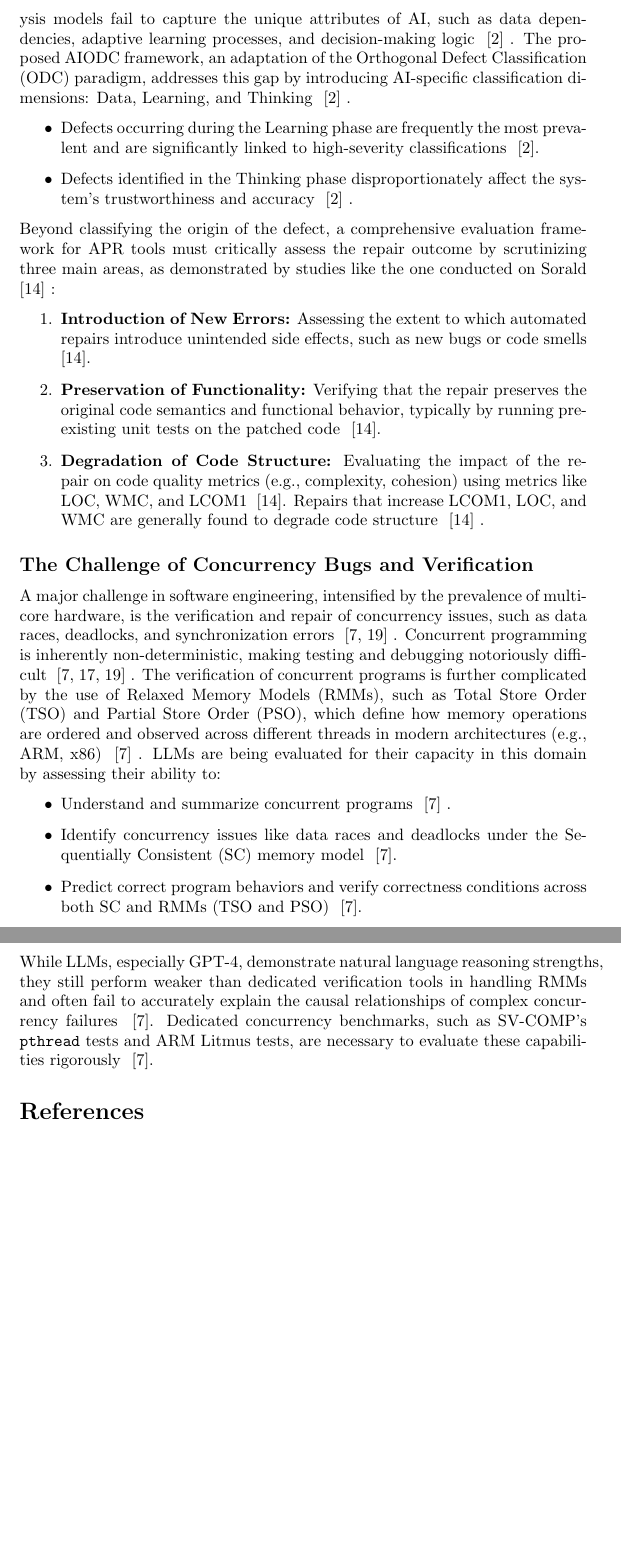
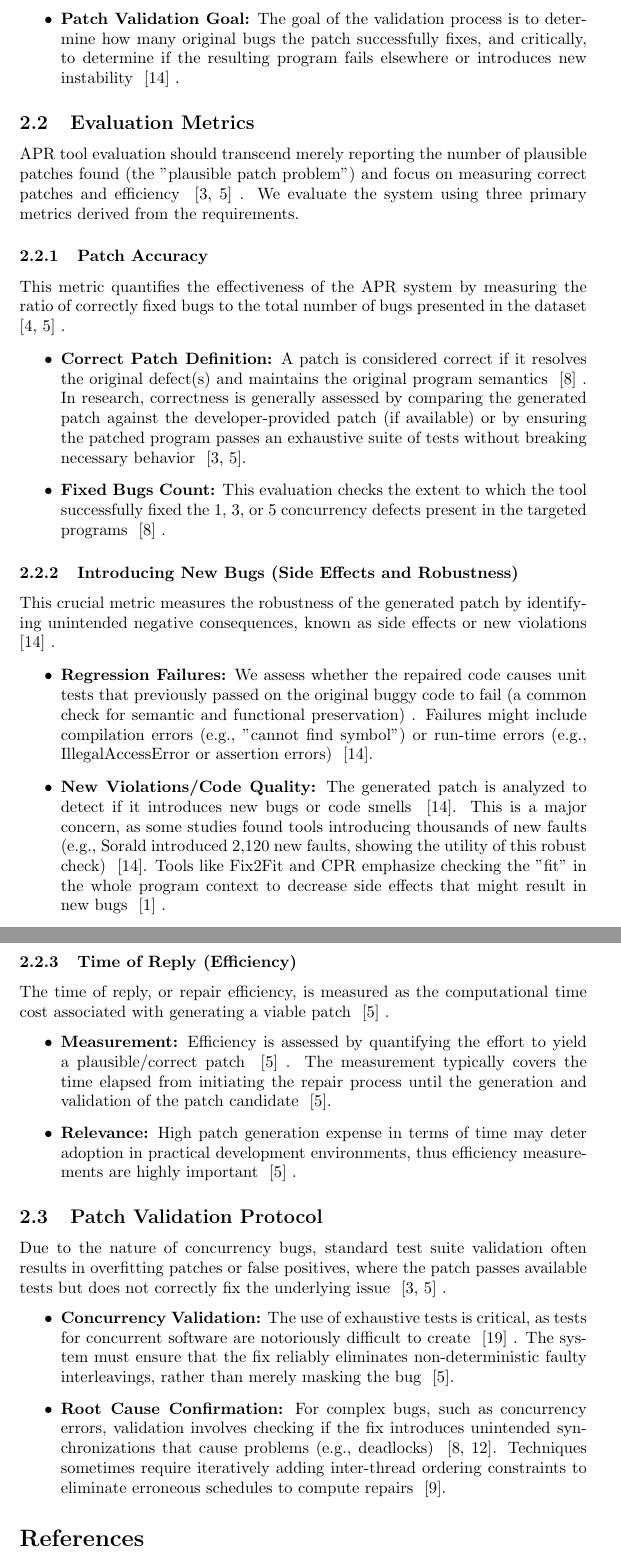
Before and after one commit to sefiSB/kutmod, a LaTeX document (cikk.tex, which reads methodology.tex): two parts of pages 5 and 6 of 7 before the commit and two parts of pages 4 and 5 of 7 after it, joined at a grey line, cut at the place of the change, the shorter picture padded with empty space. Compiled offline with pdfLaTeX.

Commit message:
Update methodology.tex

```diff
--- a/methodology.tex
+++ b/methodology.tex
@@ -9,7 +8,19 @@ Automated Program Repair (APR) and code generation have been fundamental topics
+: \begin{enumerate} \item 50 programs containing 1 concurrency defect (e.g., data race, deadlock) ~\cite{jain2025,liu2021_2}. \item 50 programs containing 3 concurrency defects. \item 50 programs containing 5 concurrency defects. \end{enumerate} \item \textbf{Testing Oracle:} Each program in the corpus is accompanied by a suite of exhaustive tests. Exhaustive testing is used as the oracle to validate the correctness of the generated patches. Common concurrency benchmarks mentioned in related research include the SV-COMP  tests and ARM Litmus tests ~\cite{yang2023,jain2025}, and SCTBench (often used for C/C++ concurrency testing) ~\cite{anand2024}. \item \textbf{Patch Validation Goal:} The goal of the validation process is to determine how many original bugs the patch successfully fixes, and critically, to determine if the resulting program fails elsewhere or introduces new instability ~\cite{liyanage2025}
+. \end{itemize}
+\subsection{Evaluation Metrics} \label{subsec:metrics}
+APR tool evaluation should transcend merely reporting the number of plausible patches found (the "plausible patch problem") and focus on measuring correct patches and efficiency ~\cite{yang2023,liu2021_1}
+. We evaluate the system using three primary metrics derived from the requirements.
+\subsubsection{Patch Accuracy} This metric quantifies the effectiveness of the APR system by measuring the ratio of correctly fixed bugs to the total number of bugs presented in the dataset ~\cite{yang2025,liu2021_1}
 .
-LLMs, often pre-trained on massive datasets with billions of parameters, exhibit capabilities such as understanding code structure and generating code based on natural language requests ~\cite{anand2024}
-. This has led to significant improvements in the quality and speed of automating programming tasks, including bug fixing in pre-existing code and understanding complex repositories ~\cite{anand2024}
+\begin{itemize} \item \textbf{Correct Patch Definition:} A patch is considered correct if it resolves the original defect(s) and maintains the original program semantics ~\cite{liu2021_2}
+. In research, correctness is generally assessed by comparing the generated patch against the developer-provided patch (if available) or by ensuring the patched program passes an exhaustive suite of tests without breaking necessary behavior ~\cite{yang2023,liu2021_1}. \item \textbf{Fixed Bugs Count:} This evaluation checks the extent to which the tool successfully fixed the 1, 3, or 5 concurrency defects present in the targeted programs ~\cite{liu2021_2}
+. \end{itemize}
+\subsubsection{Introducing New Bugs (Side Effects and Robustness)} This crucial metric measures the robustness of the generated patch by identifying unintended negative consequences, known as side effects or new violations ~\cite{liyanage2025}
 .
-Traditional APR techniques relied on methods such as Abstract Syntax Trees (ASTs), heuristics for ranking patches, patterns, and context-matching ~\cite{anand2024}
-. These have evolved into learning-based APR methods, which include sophisticated models like CodeT5, GraphCodeBERT, and Codex ~\cite{anand2024,yang2023}. Modern research has divided APR techniques broadly into four categories: Heuristic-based, Template-based, Constraint-based, and Learning-based, with LLMs representing the latest advancement in the latter category ~\cite{yang2023}
+\begin{itemize} \item \textbf{Regression Failures:} We assess whether the repaired code causes unit tests that previously passed on the original buggy code to fail (a common check for semantic and functional preservation)
+. Failures might include compilation errors (e.g., "cannot find symbol") or run-time errors (e.g., IllegalAccessError or assertion errors) ~\cite{liyanage2025}. \item \textbf{New Violations/Code Quality:} The generated patch is analyzed to detect if it introduces new bugs or code smells ~\cite{liyanage2025}. This is a major concern, as some studies found tools introducing thousands of new faults (e.g., Sorald introduced 2,120 new faults, showing the utility of this robust check) ~\cite{liyanage2025}. Tools like Fix2Fit and CPR emphasize checking the "fit" in the whole program context to decrease side effects that might result in new bugs ~\cite{anand2024}
+. \end{itemize}
+\subsubsection{Time of Reply (Efficiency)} The time of reply, or repair efficiency, is measured as the computational time cost associated with generating a viable patch ~\cite{liu2021_1}
 .
+\begin{itemize} \item \textbf{Measurement:} Efficiency is assessed by quantifying the effort to yield a plausible/correct patch ~\cite{liu2021_1}
+. The measurement typically covers the time elapsed from initiating the repair process until the generation and validation of the patch candidate ~\cite{liu2021_1}. \item \textbf{Relevance:} High patch generation expense in terms of time may deter adoption in practical development environments, thus efficiency measurements are highly important ~\cite{liu2021_1}
@@ -24,18 +27,6 @@ Furthermore, all paradigms can be enhanced by two crucial augmentation layers ~\
 . \end{itemize}
-\subsection*{Defect Classification and Quality Assessment in AI Systems}
-The quality assessment of software repairs, especially those performed by AI systems, necessitates specialized frameworks because conventional defect analysis models fail to capture the unique attributes of AI, such as data dependencies, adaptive learning processes, and decision-making logic ~\cite{alannsary2025}
+\subsection{Patch Validation Protocol}
+Due to the nature of concurrency bugs, standard test suite validation often results in overfitting patches or false positives, where the patch passes available tests but does not correctly fix the underlying issue ~\cite{yang2023,liu2021_1}
 .
-The proposed AIODC framework, an adaptation of the Orthogonal Defect Classification (ODC) paradigm, addresses this gap by introducing AI-specific classification dimensions: Data, Learning, and Thinking ~\cite{alannsary2025}
-. \begin{itemize} \item Defects occurring during the Learning phase are frequently the most prevalent and are significantly linked to high-severity classifications ~\cite{alannsary2025}. \item Defects identified in the Thinking phase disproportionately affect the system's trustworthiness and accuracy ~\cite{alannsary2025}
-. \end{itemize}
-Beyond classifying the origin of the defect, a comprehensive evaluation framework for APR tools must critically assess the repair outcome by scrutinizing three main areas, as demonstrated by studies like the one conducted on Sorald ~\cite{liyanage2025}
-: \begin{enumerate} \item \textbf{Introduction of New Errors:} Assessing the extent to which automated repairs introduce unintended side effects, such as new bugs or code smells ~\cite{liyanage2025}. \item \textbf{Preservation of Functionality:} Verifying that the repair preserves the original code semantics and functional behavior, typically by running pre-existing unit tests on the patched code ~\cite{liyanage2025}. \item \textbf{Degradation of Code Structure:} Evaluating the impact of the repair on code quality metrics (e.g., complexity, cohesion) using metrics like LOC, WMC, and LCOM1 ~\cite{liyanage2025}. Repairs that increase LCOM1, LOC, and WMC are generally found to degrade code structure ~\cite{liyanage2025}
-. \end{enumerate}
-\subsection*{The Challenge of Concurrency Bugs and Verification}
-A major challenge in software engineering, intensified by the prevalence of multi-core hardware, is the verification and repair of concurrency issues, such as data races, deadlocks, and synchronization errors ~\cite{jain2025,abbaspour2016}
-. Concurrent programming is inherently non-deterministic, making testing and debugging notoriously difficult ~\cite{jain2025,chang2021,abbaspour2016}
-.
-The verification of concurrent programs is further complicated by the use of Relaxed Memory Models (RMMs), such as Total Store Order (TSO) and Partial Store Order (PSO), which define how memory operations are ordered and observed across different threads in modern architectures (e.g., ARM, x86) ~\cite{jain2025}
-.
-LLMs are being evaluated for their capacity in this domain by assessing their ability to: \begin{itemize} \item Understand and summarize concurrent programs ~\cite{jain2025}
-. \item Identify concurrency issues like data races and deadlocks under the Sequentially Consistent (SC) memory model ~\cite{jain2025}. \item Predict correct program behaviors and verify correctness conditions across both SC and RMMs (TSO and PSO) ~\cite{jain2025}. \end{itemize} While LLMs, especially GPT-4, demonstrate natural language reasoning strengths, they still perform weaker than dedicated verification tools in handling RMMs and often fail to accurately explain the causal relationships of complex concurrency failures ~\cite{jain2025}. Dedicated concurrency benchmarks, such as SV-COMP's \texttt{pthread} tests and ARM Litmus tests, are necessary to evaluate these capabilities rigorously ~\cite{jain2025}.
+\begin{itemize} \item \textbf{Concurrency Validation:} The use of exhaustive tests is critical, as tests for concurrent software are notoriously difficult to create ~\cite{abbaspour2016}
+. The system must ensure that the fix reliably eliminates non-deterministic faulty interleavings, rather than merely masking the bug ~\cite{liu2021_1}. \item \textbf{Root Cause Confirmation:} For complex bugs, such as concurrency errors, validation involves checking if the fix introduces unintended synchronizations that cause problems (e.g., deadlocks) ~\cite{liu2021_2,deng2015f}. Techniques sometimes require iteratively adding inter-thread ordering constraints to eliminate erroneous schedules to compute repairs ~\cite{khoshnood2015}. \end{itemize}
```
Also changed, not shown: methodology.tex (21 more changed lines).
